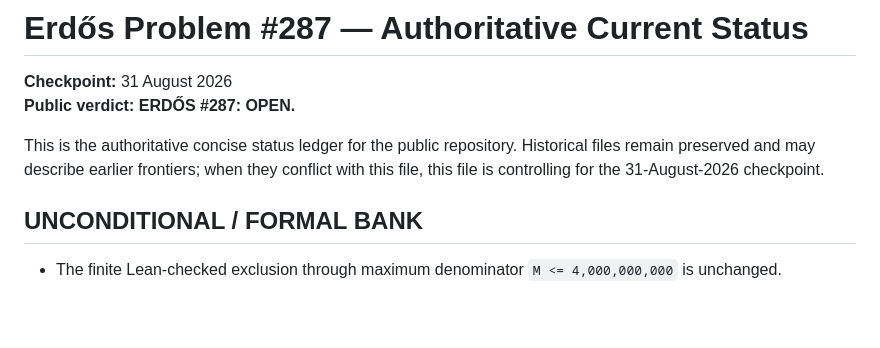
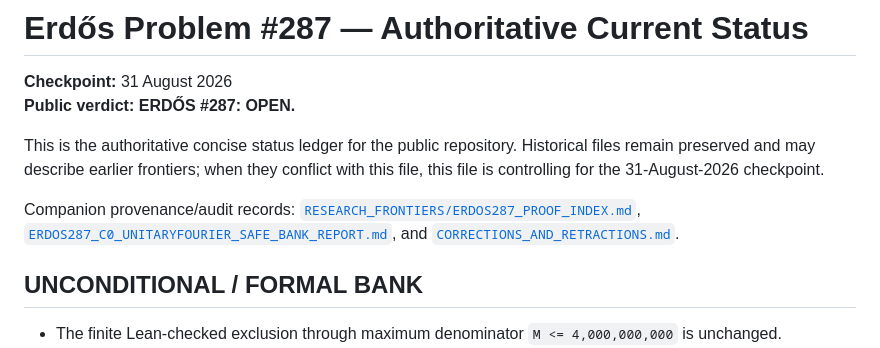
Before and after one commit to RexHannes/erdos-287-proof-search, a Markdown page: CURRENT_STATUS.md, the part around the change. GitHub-like rendering; blank space fills up the shorter version.

Commit message:
Link authoritative status to 31 Aug proof and formal ledgers

```diff
--- a/CURRENT_STATUS.md
+++ b/CURRENT_STATUS.md
@@ -4,6 +4,8 @@
 **Public verdict:** **ERDŐS #287: OPEN.**
 
 This is the authoritative concise status ledger for the public repository. Historical files remain preserved and may describe earlier frontiers; when they conflict with this file, this file is controlling for the 31-August-2026 checkpoint.
+
+Companion provenance/audit records: [`RESEARCH_FRONTIERS/ERDOS287_PROOF_INDEX.md`](RESEARCH_FRONTIERS/ERDOS287_PROOF_INDEX.md), [`ERDOS287_C0_UNITARYFOURIER_SAFE_BANK_REPORT.md`](ERDOS287_C0_UNITARYFOURIER_SAFE_BANK_REPORT.md), and [`CORRECTIONS_AND_RETRACTIONS.md`](CORRECTIONS_AND_RETRACTIONS.md).
 
 ## UNCONDITIONAL / FORMAL BANK
 
```
